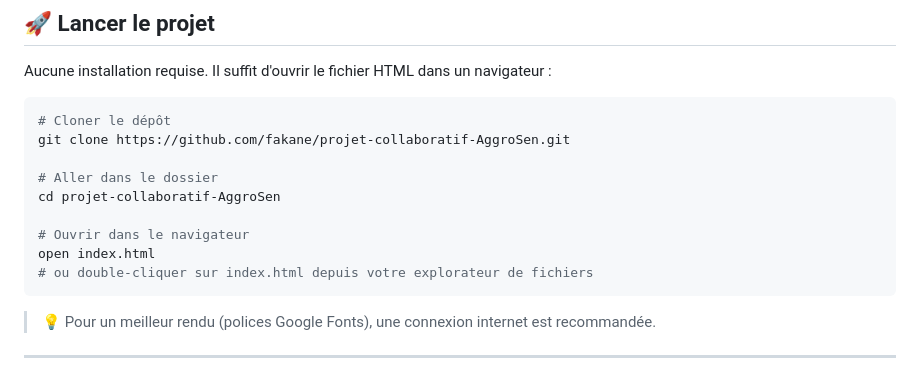
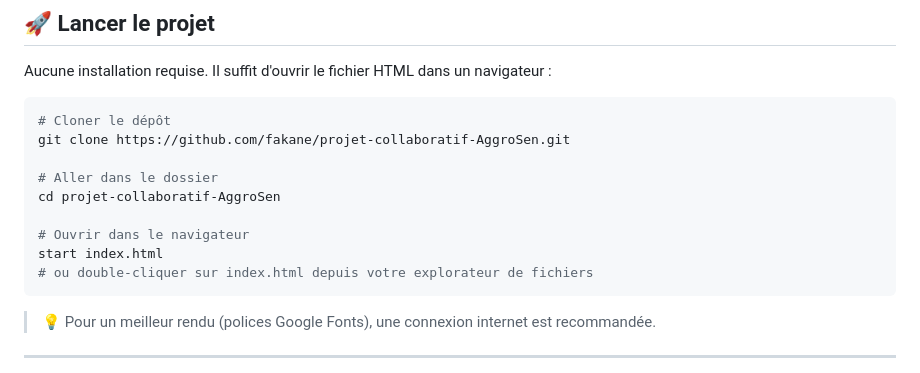
Before and after one commit to fakane/projet-collaboratif-AggroSen, a Markdown page: README.md, the part around the change. Drawn GitHub-style.

Commit message:
Change 'open' to 'start' for opening index.html

````diff
--- a/README.md
+++ b/README.md
@@ -84,7 +84,7 @@ git clone https://github.com/fakane/projet-collaboratif-AggroSen.git
 cd projet-collaboratif-AggroSen
 
 # Ouvrir dans le navigateur
-open index.html
+start index.html
 # ou double-cliquer sur index.html depuis votre explorateur de fichiers
 ```
 
````
